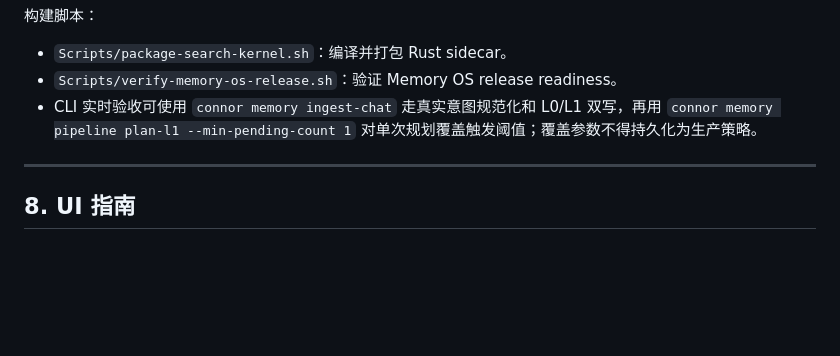
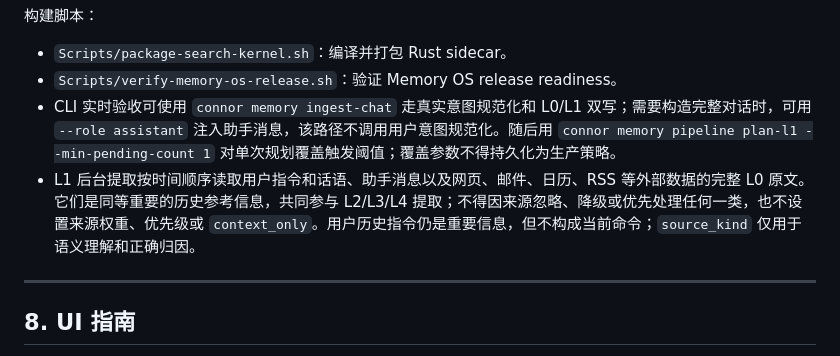
Before and after one commit to duanshiwen/connor-graph-agent-mac, a Markdown page: ENGINEERING.md, the part around the change. Drawn GitHub-style; blank space fills up the shorter version.

```diff
--- a/ENGINEERING.md
+++ b/ENGINEERING.md
@@ -442,7 +442,8 @@ Rust/Tantivy 嵌入式搜索内核位于 `SearchKernel/`，通过进程内 C ABI
 
 - `Scripts/package-search-kernel.sh`：编译并打包 Rust sidecar。
 - `Scripts/verify-memory-os-release.sh`：验证 Memory OS release readiness。
-- CLI 实时验收可使用 `connor memory ingest-chat` 走真实意图规范化和 L0/L1 双写，再用 `connor memory pipeline plan-l1 --min-pending-count 1` 对单次规划覆盖触发阈值；覆盖参数不得持久化为生产策略。
+- CLI 实时验收可使用 `connor memory ingest-chat` 走真实意图规范化和 L0/L1 双写；需要构造完整对话时，可用 `--role assistant` 注入助手消息，该路径不调用用户意图规范化。随后用 `connor memory pipeline plan-l1 --min-pending-count 1` 对单次规划覆盖触发阈值；覆盖参数不得持久化为生产策略。
+- L1 后台提取按时间顺序读取用户指令和话语、助手消息以及网页、邮件、日历、RSS 等外部数据的完整 L0 原文。它们是同等重要的历史参考信息，共同参与 L2/L3/L4 提取；不得因来源忽略、降级或优先处理任何一类，也不设置来源权重、优先级或 `context_only`。用户历史指令仍是重要信息，但不构成当前命令；`source_kind` 仅用于语义理解和正确归因。
 
 ---
 
```
Also changed, not shown: MemoryOS_Architecture_and_Usage.md (+6 -1 lines), README.md (+1 -1 lines).
